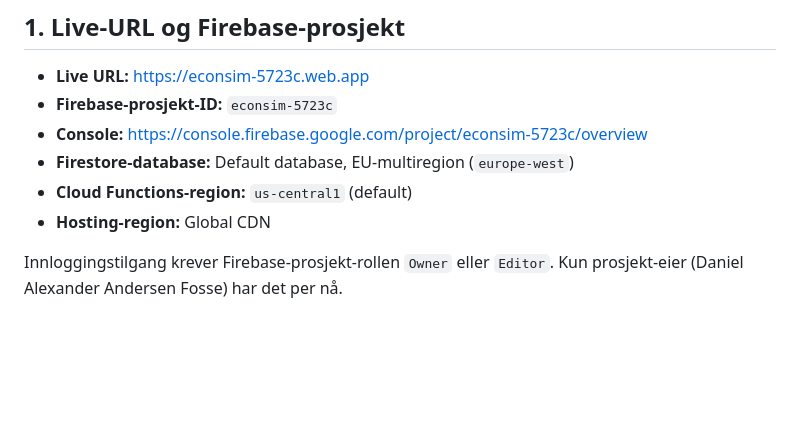
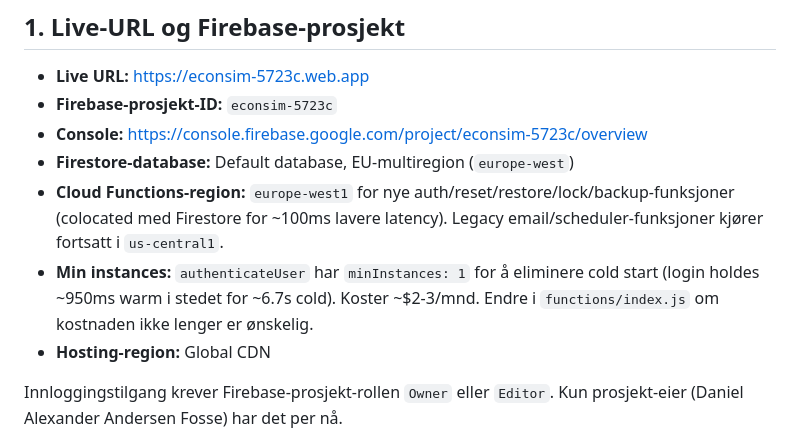
Before and after one commit to danielaafosse-lab/Prosjekt, a Markdown page: docs/OPERATIONS.md, the part around the change. Rendered like a GitHub page; blank space fills up the shorter version.

```diff
--- a/docs/OPERATIONS.md
+++ b/docs/OPERATIONS.md
@@ -25,7 +25,8 @@ Denne filen forklarer hvordan EconSim drives, overvåkes og feilsøkes i produks
 - **Firebase-prosjekt-ID:** `econsim-5723c`
 - **Console:** https://console.firebase.google.com/project/econsim-5723c/overview
 - **Firestore-database:** Default database, EU-multiregion (`europe-west`)
-- **Cloud Functions-region:** `us-central1` (default)
+- **Cloud Functions-region:** `europe-west1` for nye auth/reset/restore/lock/backup-funksjoner (colocated med Firestore for ~100ms lavere latency). Legacy email/scheduler-funksjoner kjører fortsatt i `us-central1`.
+- **Min instances:** `authenticateUser` har `minInstances: 1` for å eliminere cold start (login holdes ~950ms warm i stedet for ~6.7s cold). Koster ~$2-3/mnd. Endre i `functions/index.js` om kostnaden ikke lenger er ønskelig.
 - **Hosting-region:** Global CDN
 
 Innloggingstilgang krever Firebase-prosjekt-rollen `Owner` eller `Editor`. Kun prosjekt-eier (Daniel Alexander Andersen Fosse) har det per nå.
```
Also changed, not shown: CHANGELOG.md (+10 -0 lines).
